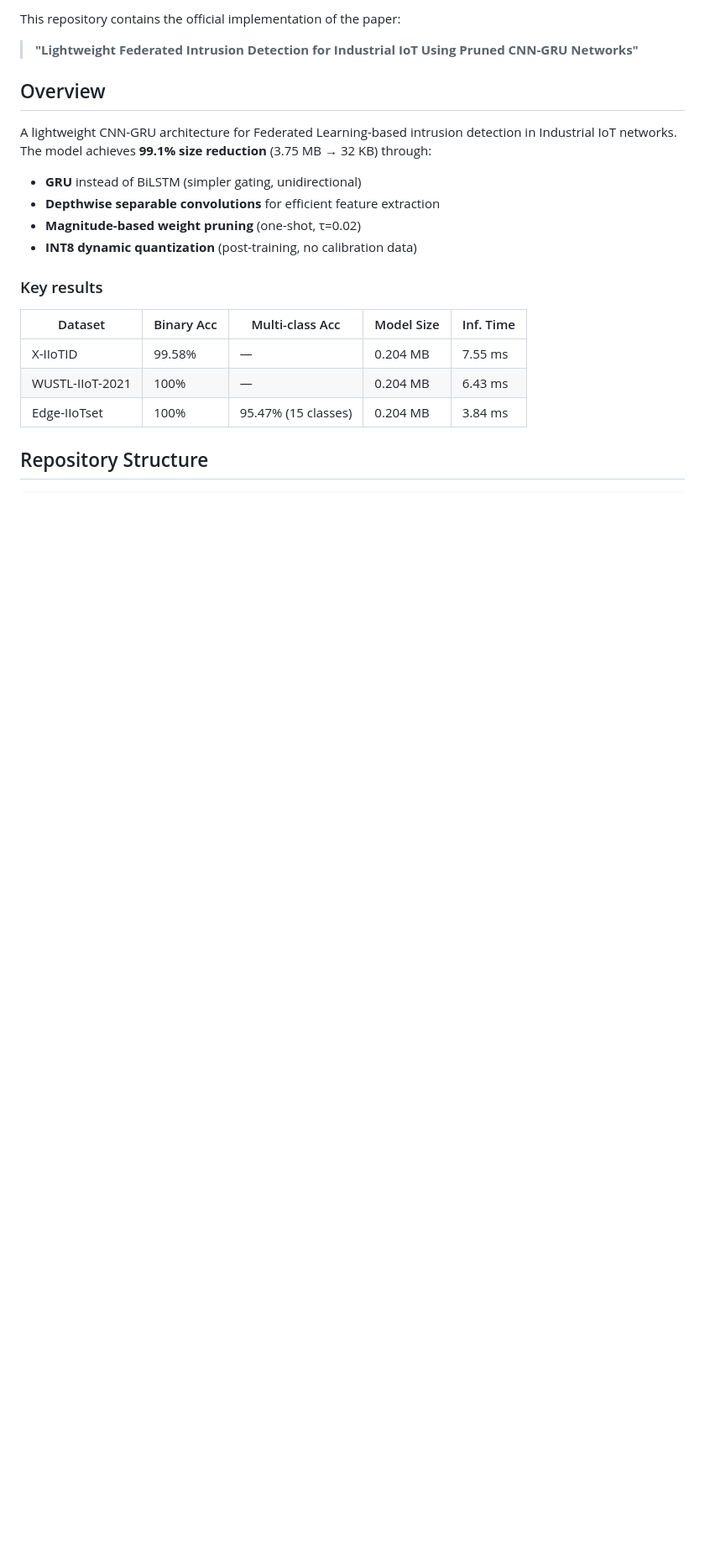
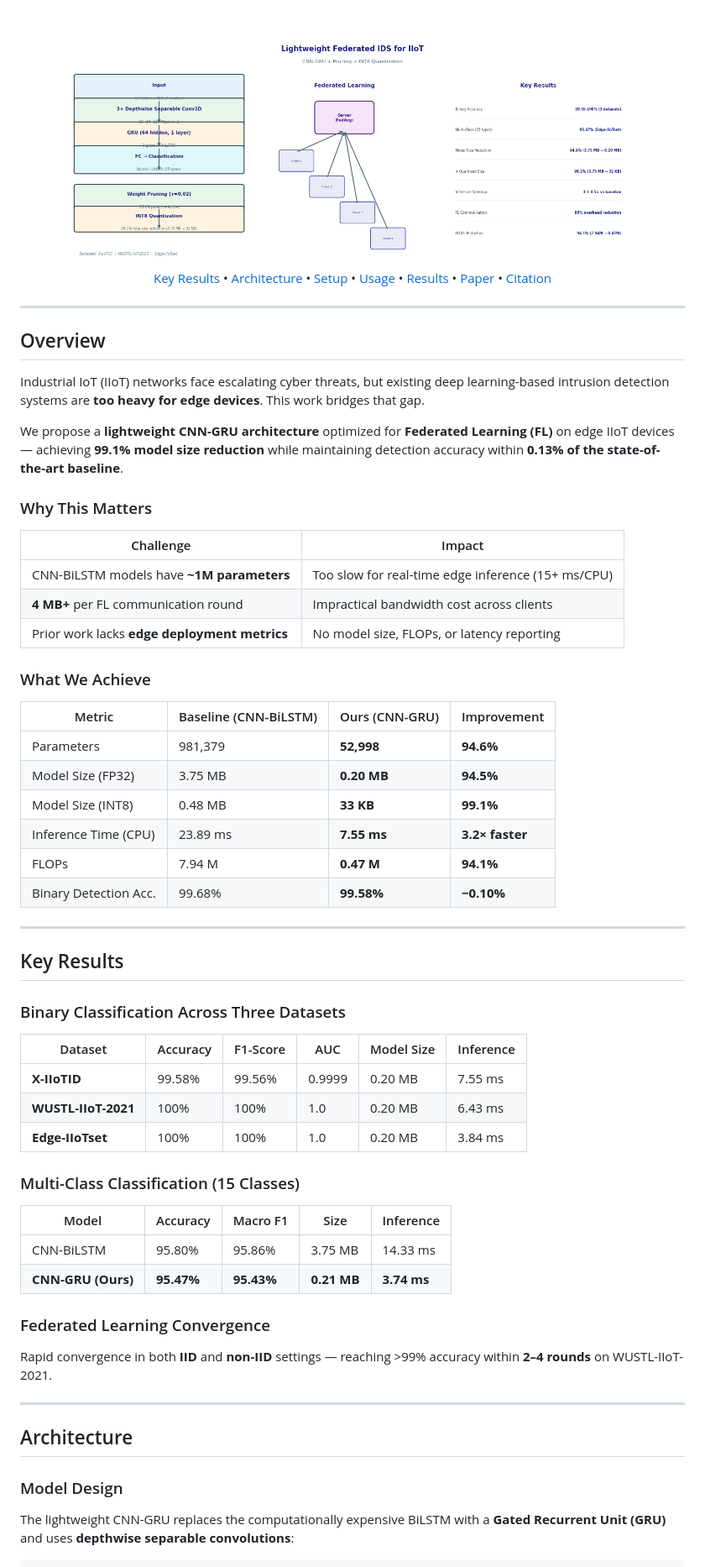
Before and after one commit to basitali08/iiot-ids-research, a Markdown page: README.md, the part around one of its changes. Shown at 84% size. Rendered like a GitHub page; blank space fills up the shorter version.

Commit message:
Modernize README: visual layout, architecture diagrams, results tables

````diff
--- a/README.md
+++ b/README.md
@@ -6,25 +11,77 @@
 
-This repository contains the official implementation of the paper:
+  <br>
 
-> **"Lightweight Federated Intrusion Detection for Industrial IoT Using Pruned CNN-GRU Networks"**
+  <img src="paper/graphical_abstract.png" alt="Graphical Abstract" width="700"/>
 
-## Overview
+  <br>
 
-A lightweight CNN-GRU architecture for Federated Learning-based intrusion detection in Industrial IoT networks. The model achieves **99.1% size reduction** (3.75 MB → 32 KB) through:
+  <p>
+    <a href="#key-results">Key Results</a> •
+    <a href="#architecture">Architecture</a> •
+    <a href="#setup">Setup</a> •
+    <a href="#usage">Usage</a> •
+    <a href="#results">Results</a> •
+    <a href="#paper">Paper</a> •
+    <a href="#citation">Citation</a>
+  </p>
+</div>
 
-- **GRU** instead of BiLSTM (simpler gating, unidirectional)
-- **Depthwise separable convolutions** for efficient feature extraction
-- **Magnitude-based weight pruning** (one-shot, τ=0.02)
-- **INT8 dynamic quantization** (post-training, no calibration data)
+---
 
-### Key results
+##  Overview
 
-| Dataset | Binary Acc | Multi-class Acc | Model Size | Inf. Time |
-|---------|-----------|----------------|------------|-----------|
-| X-IIoTID | 99.58% | — | 0.204 MB | 7.55 ms |
-| WUSTL-IIoT-2021 | 100% | — | 0.204 MB | 6.43 ms |
-| Edge-IIoTset | 100% | 95.47% (15 classes) | 0.204 MB | 3.84 ms |
+Industrial IoT (IIoT) networks face escalating cyber threats, but existing deep learning-based intrusion detection systems are **too heavy for edge devices**. This work bridges that gap.
 
-## Repository Structure
+We propose a **lightweight CNN-GRU architecture** optimized for **Federated Learning (FL)** on edge IIoT devices — achieving **99.1% model size reduction** while maintaining detection accuracy within **0.13% of the state-of-the-art baseline**.
+
+###  Why This Matters
+
+| Challenge | Impact |
+|-----------|--------|
+| CNN-BiLSTM models have **~1M parameters** | Too slow for real-time edge inference (15+ ms/CPU) |
+| **4 MB+** per FL communication round | Impractical bandwidth cost across clients |
+| Prior work lacks **edge deployment metrics** | No model size, FLOPs, or latency reporting |
+
+###  What We Achieve
+
+| Metric | Baseline (CNN-BiLSTM) | Ours (CNN-GRU) | Improvement |
+|--------|----------------------|-----------------|-------------|
+| Parameters | 981,379 | **52,998** | **94.6%**  |
+| Model Size (FP32) | 3.75 MB | **0.20 MB** | **94.5%**  |
+| Model Size (INT8) | 0.48 MB | **33 KB** | **99.1%**  |
+| Inference Time (CPU) | 23.89 ms | **7.55 ms** | **3.2× faster** |
+| FLOPs | 7.94 M | **0.47 M** | **94.1%**  |
+| Binary Detection Acc. | 99.68% | **99.58%** | **−0.10%** |
+
+---
+
+##  Key Results
+
+### Binary Classification Across Three Datasets
+
+| Dataset | Accuracy | F1-Score | AUC | Model Size | Inference |
+|---------|----------|----------|-----|------------|-----------|
+| **X-IIoTID** | 99.58% | 99.56% | 0.9999 | 0.20 MB | 7.55 ms |
+| **WUSTL-IIoT-2021** | 100% | 100% | 1.0 | 0.20 MB | 6.43 ms |
+| **Edge-IIoTset** | 100% | 100% | 1.0 | 0.20 MB | 3.84 ms |
+
+### Multi-Class Classification (15 Classes)
+
+| Model | Accuracy | Macro F1 | Size | Inference |
+|-------|----------|----------|------|-----------|
+| CNN-BiLSTM | 95.80% | 95.86% | 3.75 MB | 14.33 ms |
+| **CNN-GRU (Ours)** | **95.47%** | **95.43%** | **0.21 MB** | **3.74 ms** |
+
+### Federated Learning Convergence
+
+Rapid convergence in both **IID** and **non-IID** settings — reaching >99% accuracy within **2–4 rounds** on WUSTL-IIoT-2021.
+
+---
+
+##  Architecture
+
+### Model Design
+
+The lightweight CNN-GRU replaces the computationally expensive BiLSTM with a **Gated Recurrent Unit (GRU)** and uses **depthwise separable convolutions**:
 
 ```
````
Also changed, not shown: other parts of README.md (+179 -66 lines).
